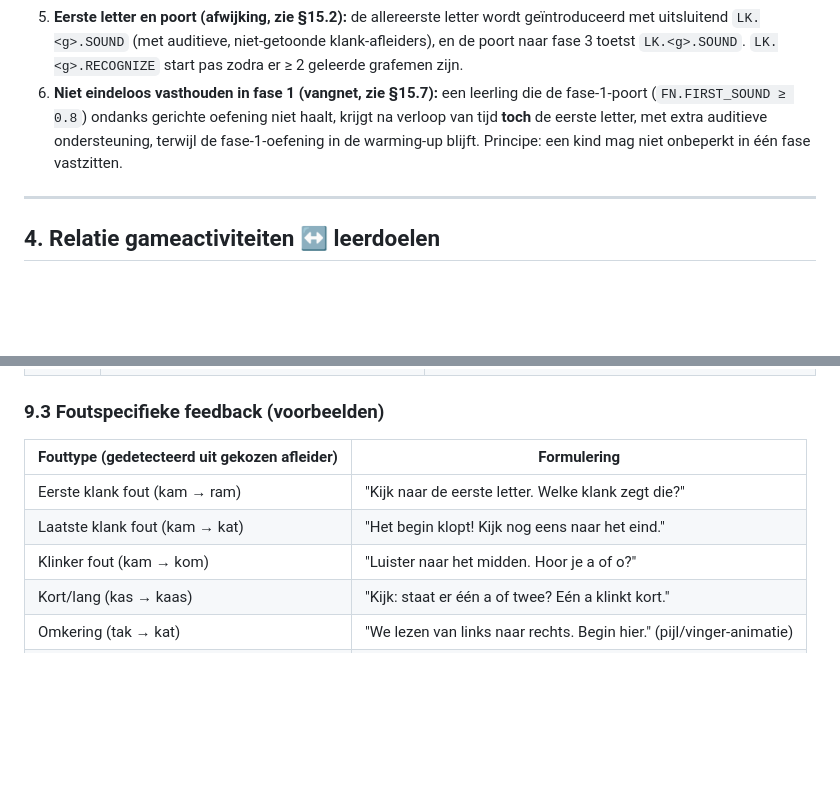
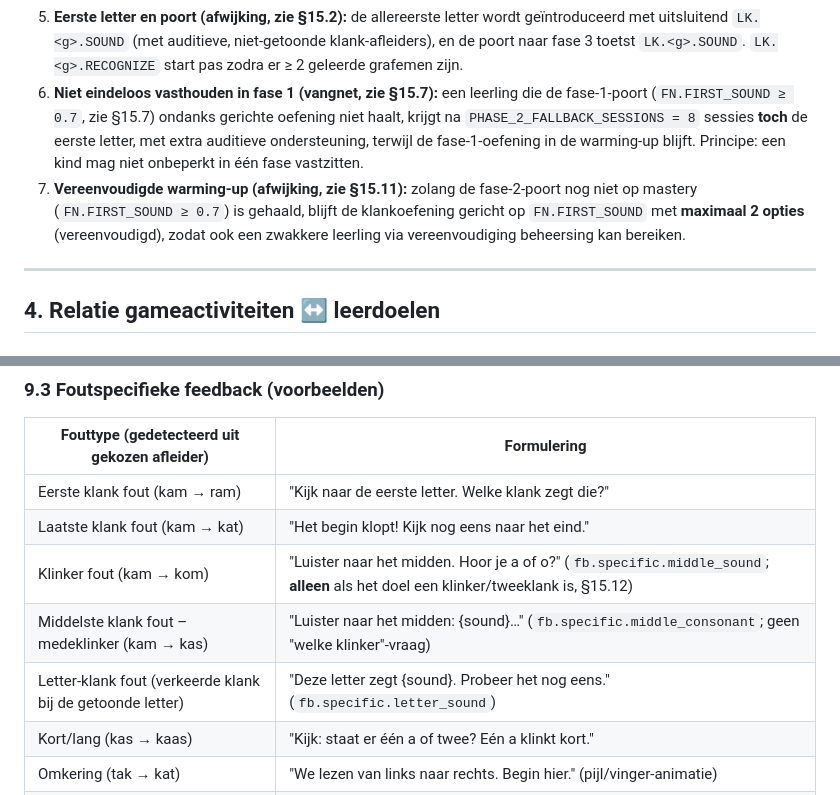
Before and after one commit to creativewizard42/leesavontuur, a Markdown page: docs/EDUCATIONAL_DESIGN.md, 2 parts joined by grey strips. Drawn GitHub-style; blank space fills up the shorter version.

```diff
--- a/docs/EDUCATIONAL_DESIGN.md
+++ b/docs/EDUCATIONAL_DESIGN.md
@@ -130,7 +130,8 @@ De fasen zijn **niet strikt lineair**: elk nieuw grafeem doorloopt fase 2→3→
 3. Per sessie hooguit **één** nieuw grafeem.
 4. Een sessie duurt 10–15 minuten (aanbeveling; kleuters/groep-3-kinderen hebben korte aandachtsspanne [VK]).
 5. **Eerste letter en poort (afwijking, zie §15.2):** de allereerste letter wordt geïntroduceerd met uitsluitend `LK.<g>.SOUND` (met auditieve, niet-getoonde klank-afleiders), en de poort naar fase 3 toetst `LK.<g>.SOUND`. `LK.<g>.RECOGNIZE` start pas zodra er ≥ 2 geleerde grafemen zijn.
-6. **Niet eindeloos vasthouden in fase 1 (vangnet, zie §15.7):** een leerling die de fase-1-poort (`FN.FIRST_SOUND ≥ 0.8`) ondanks gerichte oefening niet haalt, krijgt na verloop van tijd **toch** de eerste letter, met extra auditieve ondersteuning, terwijl de fase-1-oefening in de warming-up blijft. Principe: een kind mag niet onbeperkt in één fase vastzitten.
+6. **Niet eindeloos vasthouden in fase 1 (vangnet, zie §15.7):** een leerling die de fase-1-poort (`FN.FIRST_SOUND ≥ 0.7`, zie §15.7) ondanks gerichte oefening niet haalt, krijgt na `PHASE_2_FALLBACK_SESSIONS = 8` sessies **toch** de eerste letter, met extra auditieve ondersteuning, terwijl de fase-1-oefening in de warming-up blijft. Principe: een kind mag niet onbeperkt in één fase vastzitten.
+7. **Vereenvoudigde warming-up (afwijking, zie §15.11):** zolang de fase-2-poort nog niet op mastery (`FN.FIRST_SOUND ≥ 0.7`) is gehaald, blijft de klankoefening gericht op `FN.FIRST_SOUND` met **maximaal 2 opties** (vereenvoudigd), zodat ook een zwakkere leerling via vereenvoudiging beheersing kan bereiken.
 
 ---
 
@@ -534,7 +535,9 @@ Begripsvraag: "Wat eet de geit?" (gras / soep / kaas). Verworpen: *aait* (aai no
 |---|---|
 | Eerste klank fout (kam → ram) | "Kijk naar de eerste letter. Welke klank zegt die?" |
 | Laatste klank fout (kam → kat) | "Het begin klopt! Kijk nog eens naar het eind." |
-| Klinker fout (kam → kom) | "Luister naar het midden. Hoor je a of o?" |
+| Klinker fout (kam → kom) | "Luister naar het midden. Hoor je a of o?" (`fb.specific.middle_sound`; **alleen** als het doel een klinker/tweeklank is, §15.12) |
+| Middelste klank fout – medeklinker (kam → kas) | "Luister naar het midden: {sound}…" (`fb.specific.middle_consonant`; geen "welke klinker"-vraag) |
+| Letter-klank fout (verkeerde klank bij de getoonde letter) | "Deze letter zegt {sound}. Probeer het nog eens." (`fb.specific.letter_sound`) |
 | Kort/lang (kas → kaas) | "Kijk: staat er één a of twee? Eén a klinkt kort." |
 | Omkering (tak → kat) | "We lezen van links naar rechts. Begin hier." (pijl/vinger-animatie) |
 | Letternaam i.p.v. klank (kiest "em" bij m) | "Dat is de naam van de letter. Welke klank maakt hij? mmm." |
```
Also changed, not shown: other parts of docs/EDUCATIONAL_DESIGN.md (+20 -7 lines), CHANGELOG.md (+21 -8 lines), README.md (+15 -0 lines).
